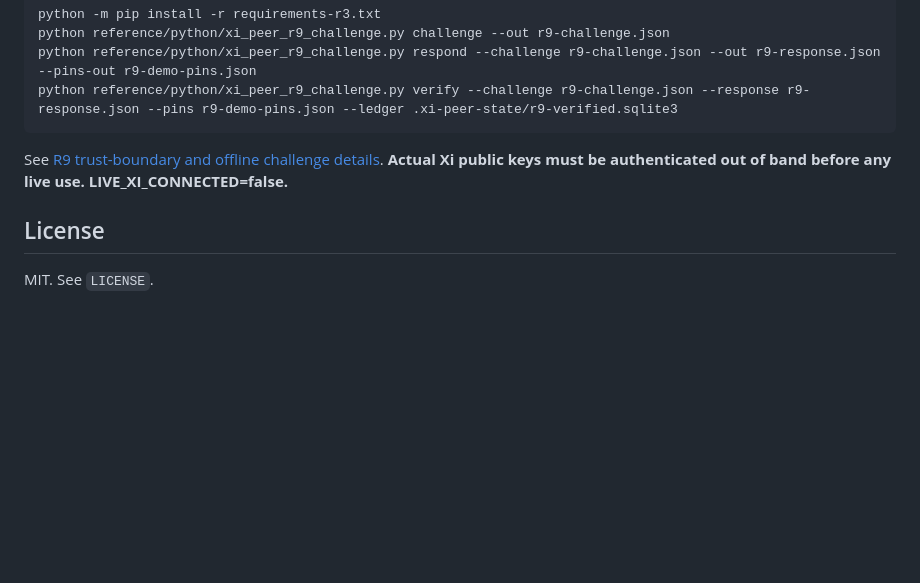
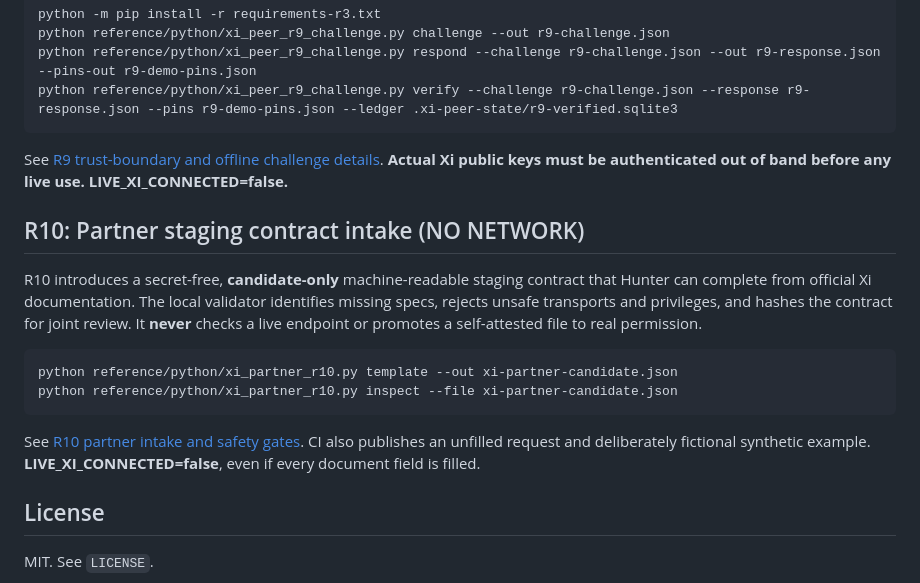
Before and after one commit to MichaelWave369/xi-vessel-bridge, a Markdown page: README.md, the part around the change. Rendered like a GitHub page; blank space fills up the shorter version.

Commit message:
docs(r10): expose candidate-only Xi partner contract review CLI

```diff
--- a/README.md
+++ b/README.md
@@ -209,6 +209,21 @@ See [R9 trust-boundary and offline challenge details](docs/XI_PEER_R9.md).
 **Actual Xi public keys must be authenticated out of band before any live use.
 LIVE_XI_CONNECTED=false.**
 
+## R10: Partner staging contract intake (NO NETWORK)
+
+R10 introduces a secret-free, **candidate-only** machine-readable staging
+contract that Hunter can complete from official Xi documentation. The local
+validator identifies missing specs, rejects unsafe transports and privileges,
+and hashes the contract for joint review. It **never** checks a live endpoint
+or promotes a self-attested file to real permission.
+
+    python reference/python/xi_partner_r10.py template --out xi-partner-candidate.json
+    python reference/python/xi_partner_r10.py inspect --file xi-partner-candidate.json
+
+See [R10 partner intake and safety gates](docs/XI_PARTNER_R10.md). CI also
+publishes an unfilled request and deliberately fictional synthetic example.
+**LIVE_XI_CONNECTED=false**, even if every document field is filled.
+
 ## License
 
 MIT. See `LICENSE`.
```
